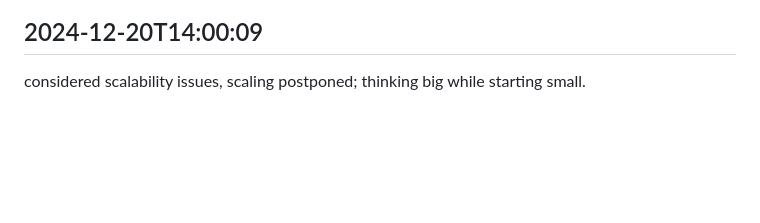
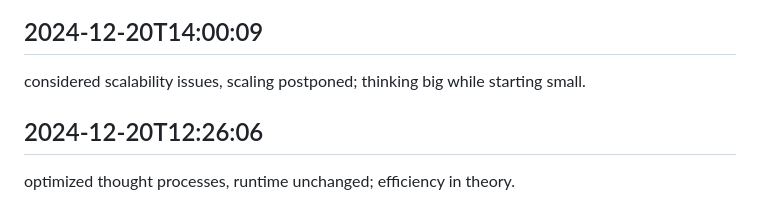
Before and after one commit to mrsandy1965/colabrate, a Markdown page: worklog.md, the part around the change. Drawn GitHub-style; blank space fills up the shorter version.

Commit message:
all things done

```diff
--- a/worklog.md
+++ b/worklog.md
@@ -2895,3 +2895,6 @@ mental load balancing performed, system load unchanged; cognitive resource manag
 
 ## 2024-12-20T14:00:09
 considered scalability issues, scaling postponed; thinking big while starting small.
+
+## 2024-12-20T12:26:06
+optimized thought processes, runtime unchanged; efficiency in theory.
```
